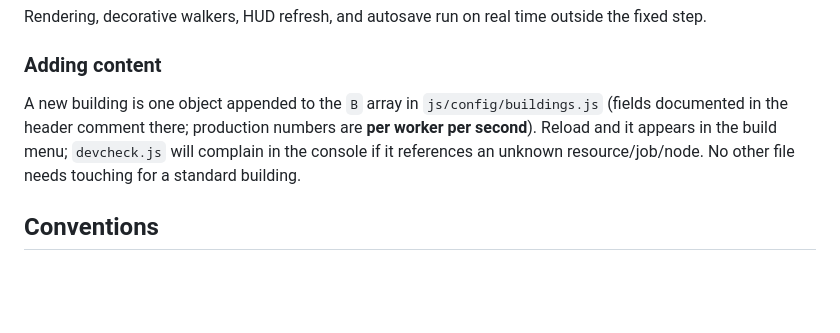
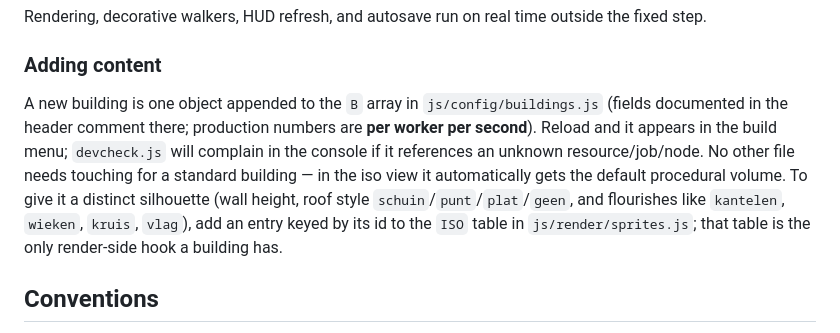
Before and after one commit to Agjan0612/Spelletje, a Markdown page: CLAUDE.md, the part around one of its changes. Rendered like a GitHub page; blank space fills up the shorter version.

```diff
--- a/CLAUDE.md
+++ b/CLAUDE.md
@@ -46,7 +46,7 @@ Rendering, decorative walkers, HUD refresh, and autosave run on real time outsid
 
 ### Adding content
 
-A new building is one object appended to the `B` array in `js/config/buildings.js` (fields documented in the header comment there; production numbers are **per worker per second**). Reload and it appears in the build menu; `devcheck.js` will complain in the console if it references an unknown resource/job/node. No other file needs touching for a standard building.
+A new building is one object appended to the `B` array in `js/config/buildings.js` (fields documented in the header comment there; production numbers are **per worker per second**). Reload and it appears in the build menu; `devcheck.js` will complain in the console if it references an unknown resource/job/node. No other file needs touching for a standard building — in the iso view it automatically gets the default procedural volume. To give it a distinct silhouette (wall height, roof style `schuin`/`punt`/`plat`/`geen`, and flourishes like `kantelen`, `wieken`, `kruis`, `vlag`), add an entry keyed by its id to the `ISO` table in `js/render/sprites.js`; that table is the only render-side hook a building has.
 
 ## Conventions
 
```
Also changed, not shown: other parts of CLAUDE.md (+1 -1 lines).
